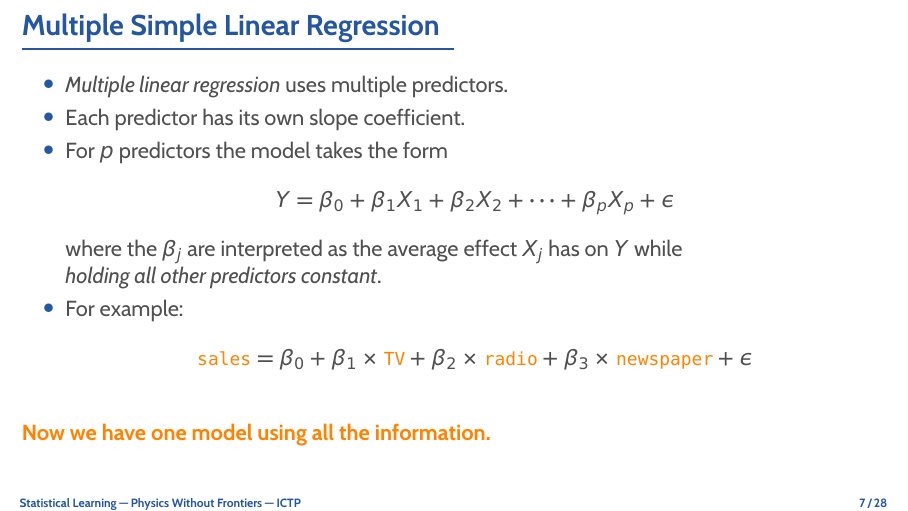
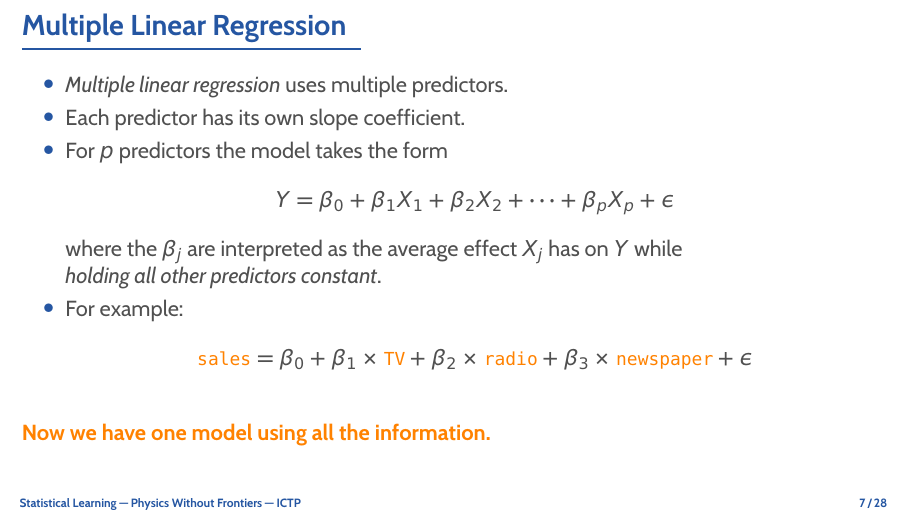
Before and after one commit to rinnert/statlearning-python-pwf, LaTeX slides (lectures/latex/lecture_03_2_linear_regression.tex): page 8 of 29. Compiled offline with pdfLaTeX.

Commit message:
Fix slide title.

```diff
--- a/lectures/latex/lecture_03_2_linear_regression.tex
+++ b/lectures/latex/lecture_03_2_linear_regression.tex
@@ -90,7 +90,7 @@
 \end{frame}
 
 
-\begin{frame}{Multiple Simple Linear Regression}
+\begin{frame}{Multiple Linear Regression}
 	\begin{itemize}
 		\item \e{Multiple linear regression} uses multiple predictors.
 		\item Each predictor has its own slope coefficient.
```
Also changed, not shown: lectures/slides/lecture_03_2_linear_regression.pdf.
